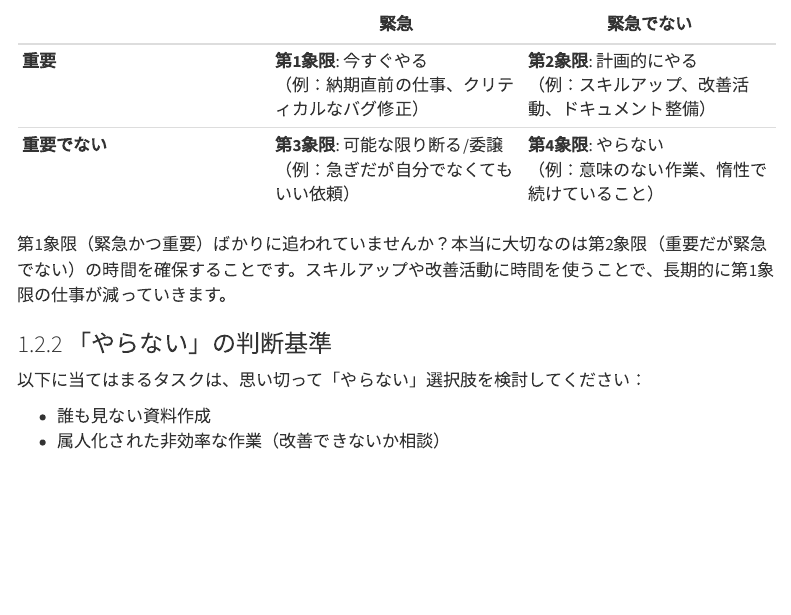
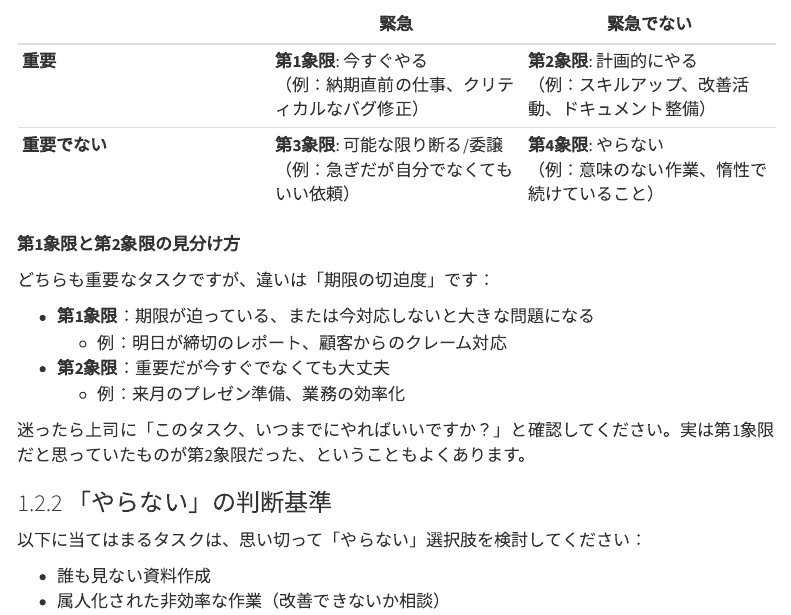
Before and after one commit to dobachi/work-fundamentals, a Quarto document (reports/work-guide.qmd): the page in a window 1100 px wide, from 860 px down. Rendered offline with R 4.5, knitr and Pandoc in place of Quarto, with nearby package versions; menus at the side of the page are left out.

Commit message:
fix: 4象限マトリクスの説明を実用的に変更（第1象限と第2象限の見分け方を追加）

```diff
--- a/reports/work-guide.qmd
+++ b/reports/work-guide.qmd
@@ -43,7 +43,17 @@ lang: ja
 | **重要** | **第1象限**: 今すぐやる<br>（例：納期直前の仕事、クリティカルなバグ修正） | **第2象限**: 計画的にやる<br>（例：スキルアップ、改善活動、ドキュメント整備） |
 | **重要でない** | **第3象限**: 可能な限り断る/委譲<br>（例：急ぎだが自分でなくてもいい依頼） | **第4象限**: やらない<br>（例：意味のない作業、惰性で続けていること） |
 
-第1象限（緊急かつ重要）ばかりに追われていませんか？本当に大切なのは第2象限（重要だが緊急でない）の時間を確保することです。スキルアップや改善活動に時間を使うことで、長期的に第1象限の仕事が減っていきます。
+**第1象限と第2象限の見分け方**
+
+どちらも重要なタスクですが、違いは「期限の切迫度」です：
+
+- **第1象限**：期限が迫っている、または今対応しないと大きな問題になる
+  - 例：明日が締切のレポート、顧客からのクレーム対応
+
+- **第2象限**：重要だが今すぐでなくても大丈夫
+  - 例：来月のプレゼン準備、業務の効率化
+
+迷ったら上司に「このタスク、いつまでにやればいいですか？」と確認してください。実は第1象限だと思っていたものが第2象限だった、ということもよくあります。
 
 ### 「やらない」の判断基準
 
```
